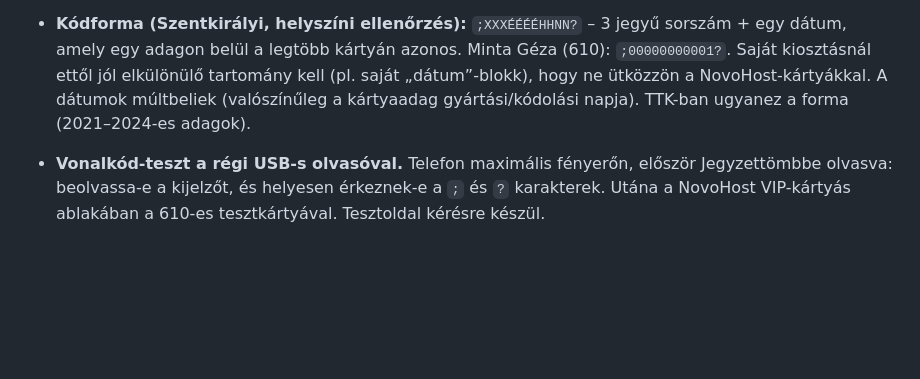
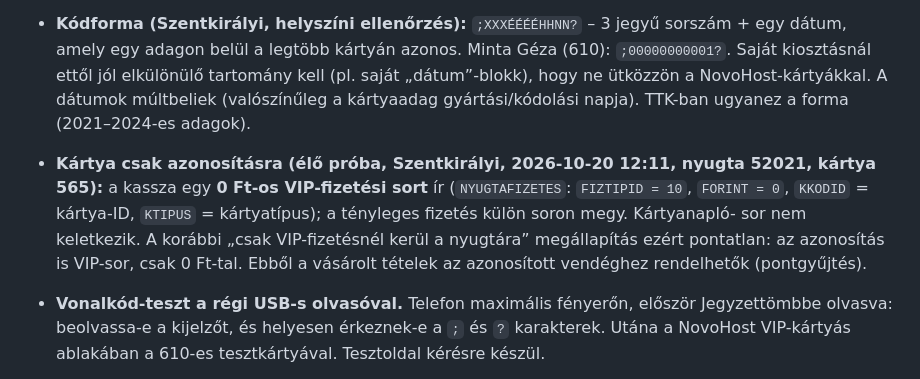
Before and after one commit to galgoczy/pepperasztal, a Markdown page: agent/TEENDOK.md, the part around the change. Drawn GitHub-style; blank space fills up the shorter version.

Commit message:
TEENDOK: azonositas = 0 Ft-os VIP-fizetesi sor (elo proba)
Co-Authored-By: Claude Opus 5.5 <noreply@anthropic.com>
Claude-Session: https://claude.ai/code/session_018jMka7GWSH27EzwM58fZAs

```diff
--- a/agent/TEENDOK.md
+++ b/agent/TEENDOK.md
@@ -66,6 +66,13 @@ Nyitott tételek, nagyjából fontossági sorrendben. A kész tételek kikerüln
   elkülönülő tartomány kell (pl. saját „dátum”-blokk), hogy ne ütközzön a
   NovoHost-kártyákkal. A dátumok múltbeliek (valószínűleg a kártyaadag
   gyártási/kódolási napja). TTK-ban ugyanez a forma (2021–2024-es adagok).
+- **Kártya csak azonosításra (élő próba, Szentkirályi, 2026-10-20 12:11,
+  nyugta 52021, kártya 565):** a kassza egy **0 Ft-os VIP-fizetési sort**
+  ír (`NYUGTAFIZETES`: `FIZTIPID = 10`, `FORINT = 0`, `KKODID` = kártya-ID,
+  `KTIPUS` = kártyatípus); a tényleges fizetés külön soron megy. Kártyanapló-
+  sor nem keletkezik. A korábbi „csak VIP-fizetésnél kerül a nyugtára”
+  megállapítás ezért pontatlan: az azonosítás is VIP-sor, csak 0 Ft-tal.
+  Ebből a vásárolt tételek az azonosított vendéghez rendelhetők (pontgyűjtés).
 - **Vonalkód-teszt a régi USB-s olvasóval.** Telefon maximális fényerőn,
   először Jegyzettömbbe olvasva: beolvassa-e a kijelzőt, és helyesen
   érkeznek-e a `;` és `?` karakterek. Utána a NovoHost VIP-kártyás ablakában
```
